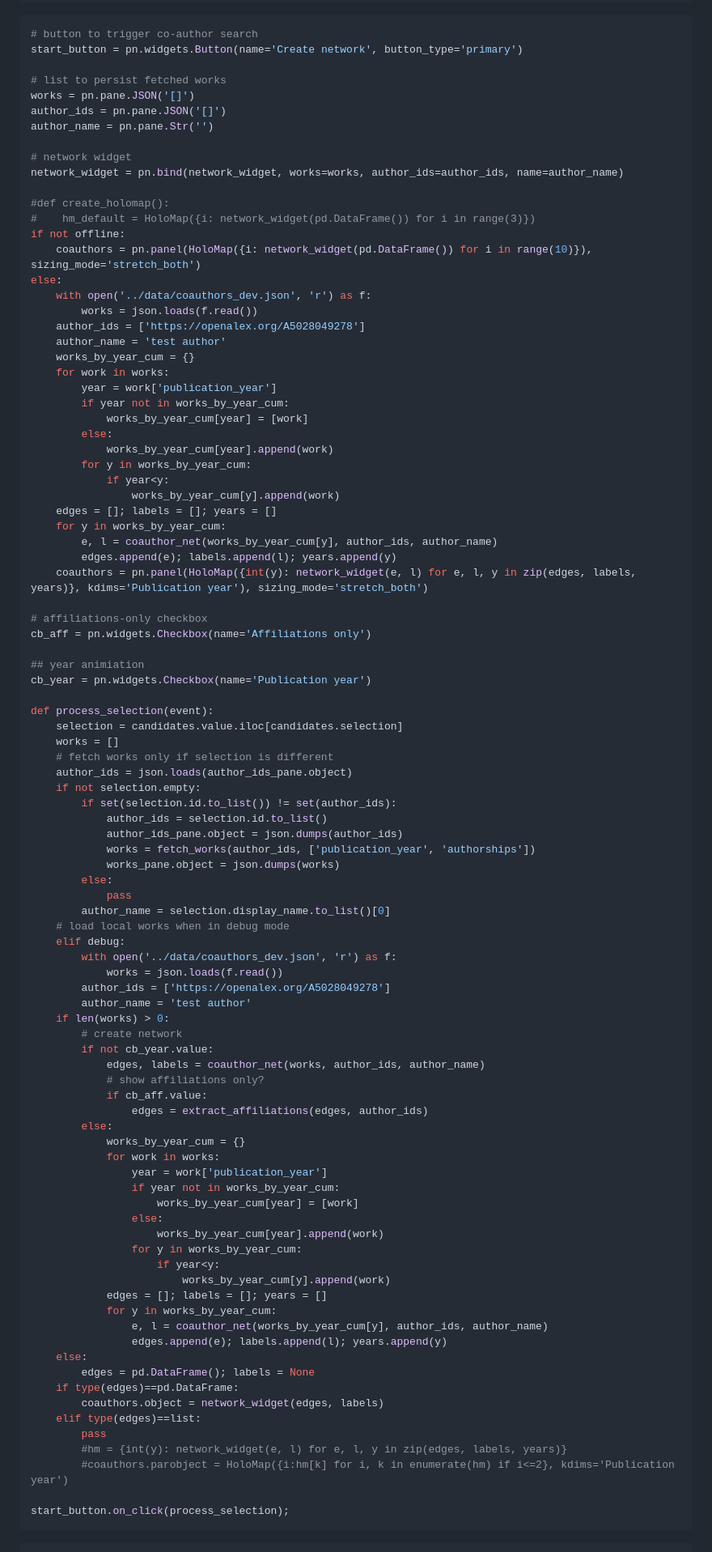
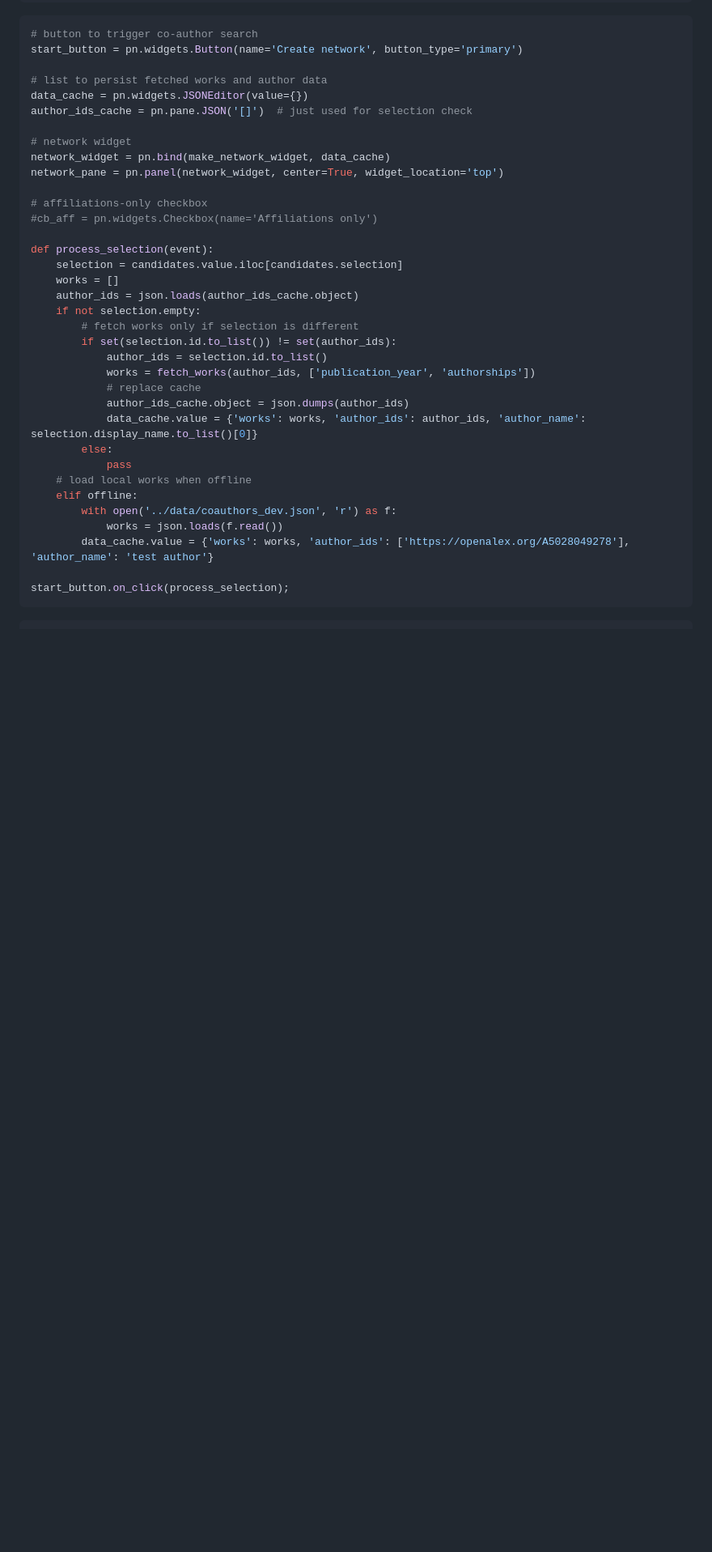
Before and after one commit to ubvu/open-ri-tools, a Markdown page: scripts/coauthor_network.md, the part around the change printed below. Shown: that part at 81% size. GitHub-like rendering; blank space fills up the shorter version.

Commit message:
widget interactivity

```diff
--- a/scripts/coauthor_network.md
+++ b/scripts/coauthor_network.md
@@ -238,94 +237,35 @@ candidates = pn.widgets.Tabulator(pn.bind(suggest_authors, autocomplete.param.va
 # button to trigger co-author search
 start_button = pn.widgets.Button(name='Create network', button_type='primary')
 
-# list to persist fetched works
-works = pn.pane.JSON('[]')
-author_ids = pn.pane.JSON('[]')
-author_name = pn.pane.Str('')
+# list to persist fetched works and author data
+data_cache = pn.widgets.JSONEditor(value={})
+author_ids_cache = pn.pane.JSON('[]')  # just used for selection check
 
 # network widget
-network_widget = pn.bind(network_widget, works=works, author_ids=author_ids, name=author_name)
-
-#def create_holomap():
-#    hm_default = HoloMap({i: network_widget(pd.DataFrame()) for i in range(3)})
-if not offline:
-    coauthors = pn.panel(HoloMap({i: network_widget(pd.DataFrame()) for i in range(10)}), sizing_mode='stretch_both')
-else:
-    with open('../data/coauthors_dev.json', 'r') as f:
-        works = json.loads(f.read())
-    author_ids = ['https://openalex.org/A5028049278']
-    author_name = 'test author'
-    works_by_year_cum = {}
-    for work in works:
-        year = work['publication_year']
-        if year not in works_by_year_cum:
-            works_by_year_cum[year] = [work]
-        else:
-            works_by_year_cum[year].append(work)
-        for y in works_by_year_cum:
-            if year<y:
-                works_by_year_cum[y].append(work)
-    edges = []; labels = []; years = []
-    for y in works_by_year_cum:
-        e, l = coauthor_net(works_by_year_cum[y], author_ids, author_name)
-        edges.append(e); labels.append(l); years.append(y)
-    coauthors = pn.panel(HoloMap({int(y): network_widget(e, l) for e, l, y in zip(edges, labels, years)}, kdims='Publication year'), sizing_mode='stretch_both')
+network_widget = pn.bind(make_network_widget, data_cache)
+network_pane = pn.panel(network_widget, center=True, widget_location='top')
 
 # affiliations-only checkbox
-cb_aff = pn.widgets.Checkbox(name='Affiliations only')
-
-## year animiation
-cb_year = pn.widgets.Checkbox(name='Publication year')
+#cb_aff = pn.widgets.Checkbox(name='Affiliations only')
 
 def process_selection(event):
     selection = candidates.value.iloc[candidates.selection]
     works = []
-    # fetch works only if selection is different
-    author_ids = json.loads(author_ids_pane.object)
+    author_ids = json.loads(author_ids_cache.object)
     if not selection.empty:
+        # fetch works only if selection is different
         if set(selection.id.to_list()) != set(author_ids):
             author_ids = selection.id.to_list()
-            author_ids_pane.object = json.dumps(author_ids)
             works = fetch_works(author_ids, ['publication_year', 'authorships'])
-            works_pane.object = json.dumps(works)
+            # replace cache
+            author_ids_cache.object = json.dumps(author_ids)
+            data_cache.value = {'works': works, 'author_ids': author_ids, 'author_name': selection.display_name.to_list()[0]}
         else:
             pass
-        author_name = selection.display_name.to_list()[0]
-    # load local works when in debug mode
-    elif debug:
+    # load local works when offline
+    elif offline:
         with open('../data/coauthors_dev.json', 'r') as f:
             works = json.loads(f.read())
-        author_ids = ['https://openalex.org/A5028049278']
-        author_name = 'test author'
-    if len(works) > 0:
-        # create network
-        if not cb_year.value:
-            edges, labels = coauthor_net(works, author_ids, author_name)
-            # show affiliations only?
-            if cb_aff.value:
-                edges = extract_affiliations(edges, author_ids)
-        else:
-            works_by_year_cum = {}
-            for work in works:
-                year = work['publication_year']
-                if year not in works_by_year_cum:
-                    works_by_year_cum[year] = [work]
-                else:
-                    works_by_year_cum[year].append(work)
-                for y in works_by_year_cum:
-                    if year<y:
-                        works_by_year_cum[y].append(work)
-            edges = []; labels = []; years = []
-            for y in works_by_year_cum:
-                e, l = coauthor_net(works_by_year_cum[y], author_ids, author_name)
-                edges.append(e); labels.append(l); years.append(y)
-    else:
-        edges = pd.DataFrame(); labels = None
-    if type(edges)==pd.DataFrame:
-        coauthors.object = network_widget(edges, labels)
-    elif type(edges)==list:
-        pass
-        #hm = {int(y): network_widget(e, l) for e, l, y in zip(edges, labels, years)}
-        #coauthors.parobject = HoloMap({i:hm[k] for i, k in enumerate(hm) if i<=2}, kdims='Publication year')
+        data_cache.value = {'works': works, 'author_ids': ['https://openalex.org/A5028049278'], 'author_name': 'test author'}
 
 start_button.on_click(process_selection);
```
Also changed, not shown: other parts of scripts/coauthor_network.md (+25 -33 lines).
